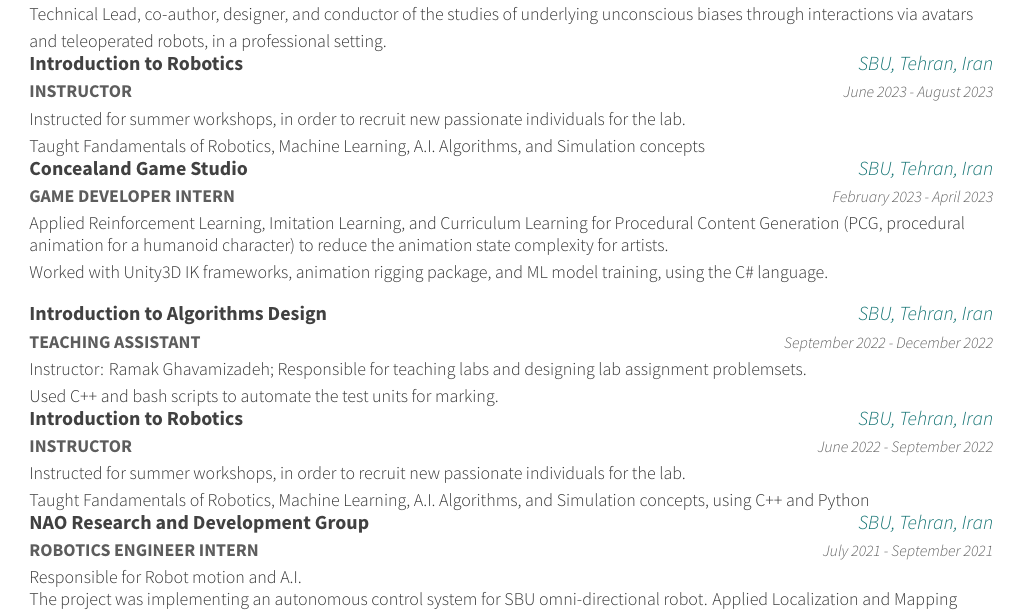
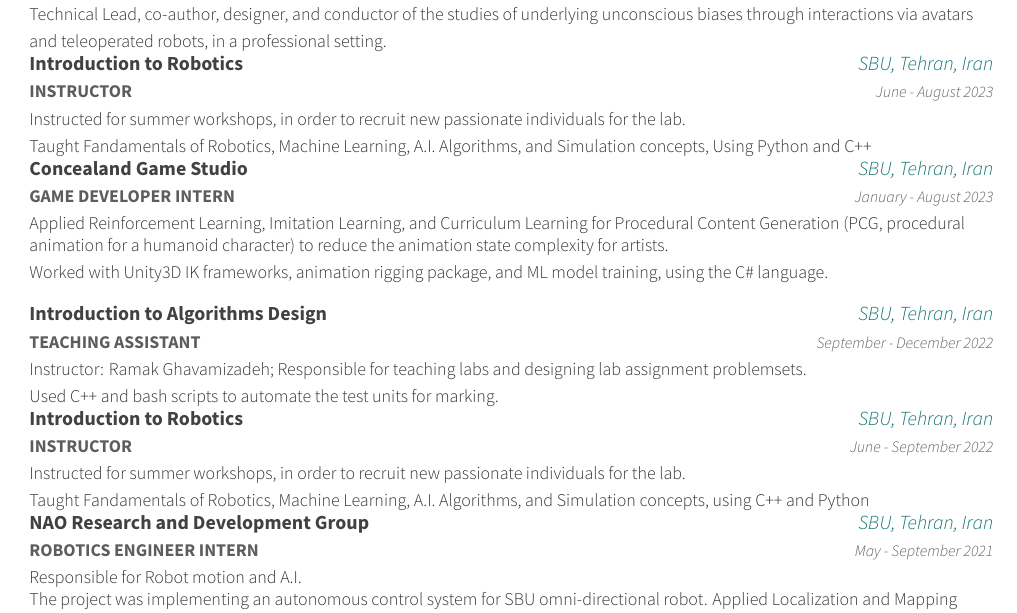
Before and after one commit to ph504/ap-resume, a LaTeX CV (resume.tex, which reads resume/Experience.tex): part of page 1 of 2, cut so that both start at the same text. Compiled offline with XeLaTeX.

Commit message:
Update Data resume

```diff
--- a/resume/Experience.tex
+++ b/resume/Experience.tex
@@ -53,9 +53,9 @@
     {\textbf{INSTRUCTOR}}
     {Introduction to Robotics}
     {SBU, Tehran, Iran}
-    {June 2023 - August 2023}
+    {June - August 2023}
     {Instructed for summer workshops, in order to recruit new passionate individuals for the lab.
-    \newline Taught Fandamentals of Robotics, Machine Learning, A.I. Algorithms, and Simulation concepts}
+    \newline Taught Fandamentals of Robotics, Machine Learning, A.I. Algorithms, and Simulation concepts, Using Python and C++}
     \vspace{0.4 cm}
 \end{cventries}
 
@@ -64,7 +64,7 @@
     {\textbf{GAME DEVELOPER INTERN}}
     {Concealand Game Studio}
     {SBU, Tehran, Iran}
-    {February 2023 - April 2023}
+    {January - August 2023}
     {Applied Reinforcement Learning, Imitation Learning, and Curriculum Learning for Procedural Content Generation (PCG, procedural animation for a humanoid character) to reduce the animation state complexity for artists.
     \newline Worked with Unity3D IK frameworks, animation rigging package, and ML model training, using the C\# language.}
 \end{cventries}
@@ -75,7 +75,7 @@
     {\textbf{TEACHING ASSISTANT}}
     {Introduction to Algorithms Design}
     {SBU, Tehran, Iran}
-    {September 2022 - December 2022}
+    {September - December 2022}
     {Instructor: Ramak Ghavamizadeh; Responsible for teaching labs and designing lab assignment problemsets.
     \newline Used C++ and bash scripts to automate the test units for marking.}
     \vspace{0.4 cm}
@@ -86,7 +86,7 @@
     {\textbf{INSTRUCTOR}}
     {Introduction to Robotics}
     {SBU, Tehran, Iran}
-    {June 2022 - September 2022}
+    {June - September 2022}
     {Instructed for summer workshops, in order to recruit new passionate individuals for the lab.
     \newline Taught Fandamentals of Robotics, Machine Learning, A.I. Algorithms, and Simulation concepts, using C++ and Python}
     \vspace{0.4 cm}
@@ -97,7 +97,7 @@
     {\textbf{ROBOTICS ENGINEER INTERN}}
     {NAO Research and Development Group}
     {SBU, Tehran, Iran}
-    {July 2021 - September 2021}
+    {May - September 2021}
     {Responsible for Robot motion and A.I.
     \newline The project was implementing an autonomous control system for SBU omni-directional robot. Applied Localization and Mapping algorithms using ROS2 slam libraries with LIDAR sensors.
     \newline Applied  using Python3.
```
